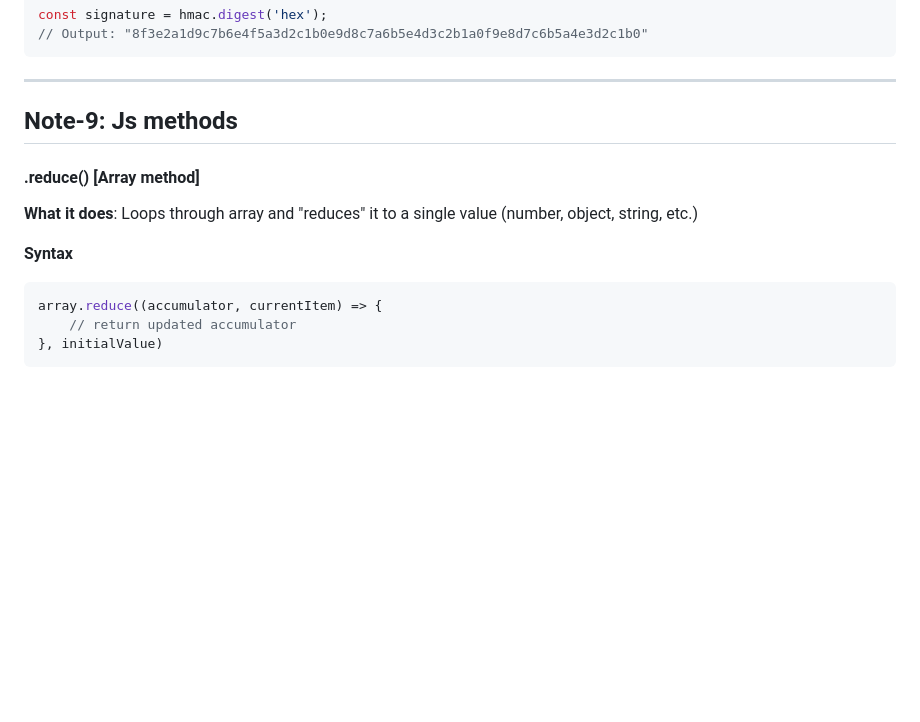
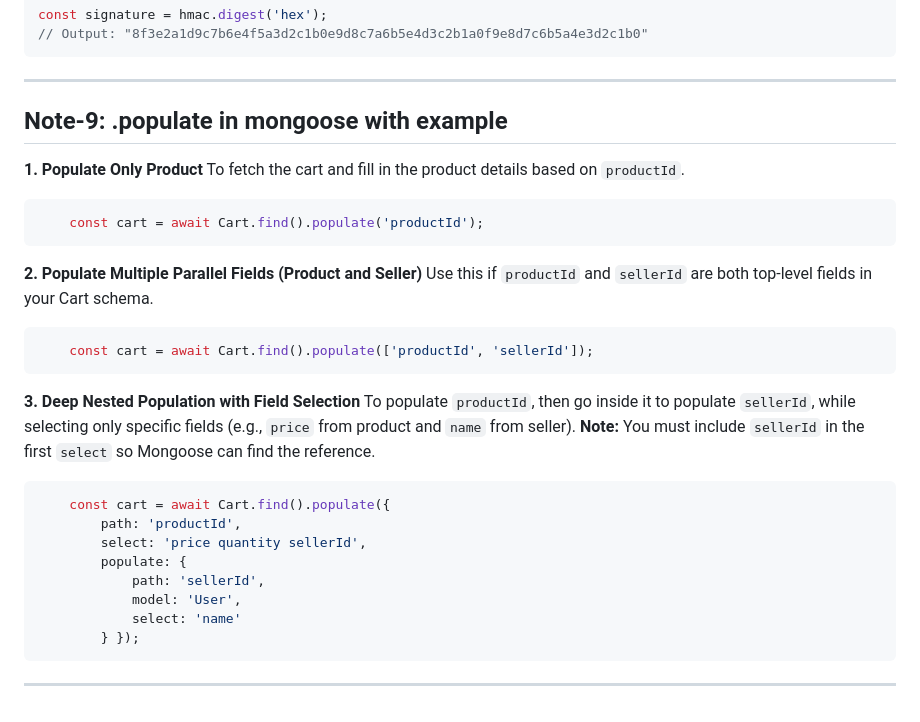
Before and after one commit to saayush615/Ecobazar, a Markdown page: backend/Readme.md, the part around the change. Drawn GitHub-style; blank space fills up the shorter version.

Commit message:
docs: replace note-9 js methods with .populate() mongoose method

````diff
--- a/backend/Readme.md
+++ b/backend/Readme.md
@@ -781,13 +781,32 @@ const signature = hmac.digest('hex');
 // Output: "8f3e2a1d9c7b6e4f5a3d2c1b0e9d8c7a6b5e4d3c2b1a0f9e8d7c6b5a4e3d2c1b0"
 ```
 ---
-## Note-9: Js methods
-#### .reduce() [Array method]
-**What it does**: Loops through array and "reduces" it to a single value (number, object, string, etc.)
+## Note-9: .populate in mongoose with example
 
-**Syntax**
+**1. Populate Only Product**
+To fetch the cart and fill in the product details based on `productId`.
 ```js
-array.reduce((accumulator, currentItem) => {
-    // return updated accumulator
-}, initialValue)
+    const cart = await Cart.find().populate('productId');
 ```
+
+**2. Populate Multiple Parallel Fields (Product and Seller)**
+Use this if `productId` and `sellerId` are both top-level fields in your Cart schema.
+```js
+    const cart = await Cart.find().populate(['productId', 'sellerId']);
+```
+
+**3. Deep Nested Population with Field Selection**
+To populate `productId`, then go inside it to populate `sellerId`, while selecting only specific fields (e.g., `price` from product and `name` from seller).
+**Note:** You must include `sellerId` in the first `select` so Mongoose can find the reference.
+```js
+    const cart = await Cart.find().populate({
+        path: 'productId',
+        select: 'price quantity sellerId',
+        populate: {
+            path: 'sellerId',
+            model: 'User',
+            select: 'name'
+        } });
+```
+
+---
````
